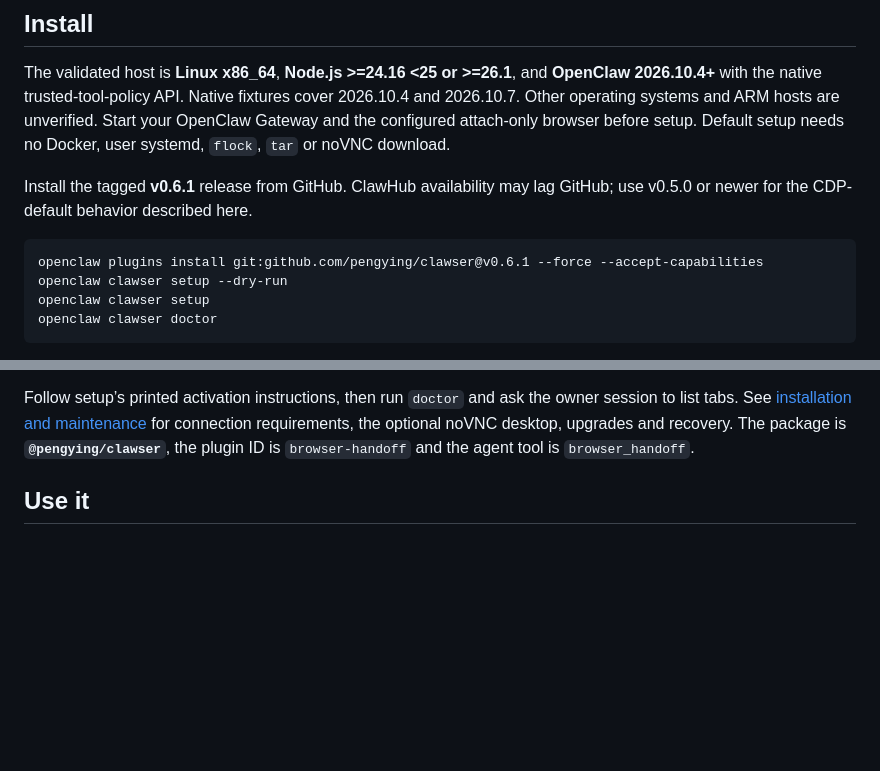
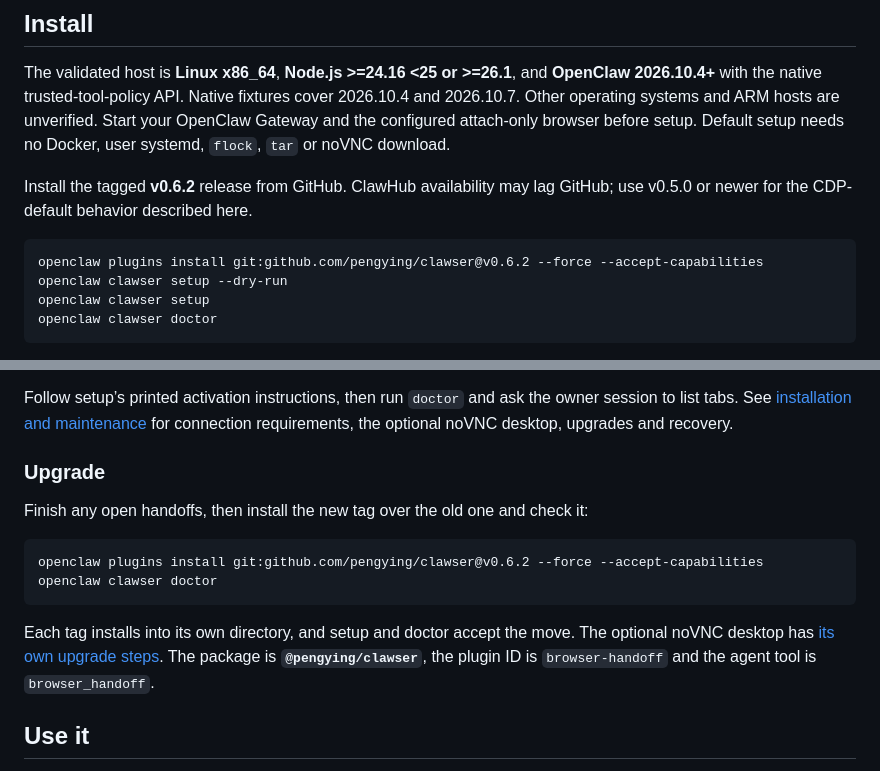
Before and after one commit to pengying/clawser, a Markdown page: README.md, 2 parts joined by grey strips. Rendered like a GitHub page; blank space fills up the shorter version.

Commit message:
docs: add a README upgrade section and route noVNC to the release archive
Co-Authored-By: Claude Opus 5.5 <noreply@anthropic.com>

````diff
--- a/README.md
+++ b/README.md
@@ -33,11 +33,11 @@ cover 2026.10.4 and 2026.10.7. Other operating systems and ARM hosts are unverif
 Start your OpenClaw Gateway and the configured attach-only browser before setup.
 Default setup needs no Docker, user systemd, `flock`, `tar` or noVNC download.
 
-Install the tagged **v0.6.1** release from GitHub. ClawHub availability may lag
+Install the tagged **v0.6.2** release from GitHub. ClawHub availability may lag
 GitHub; use v0.5.0 or newer for the CDP-default behavior described here.
 
 ```sh
-openclaw plugins install git:github.com/pengying/clawser@v0.6.1 --force --accept-capabilities
+openclaw plugins install git:github.com/pengying/clawser@v0.6.2 --force --accept-capabilities
 openclaw clawser setup --dry-run
 openclaw clawser setup
 openclaw clawser doctor
@@ -57,6 +57,18 @@ with guidance, without starting or substituting a browser.
 Follow setup’s printed activation instructions, then run `doctor` and ask the
 owner session to list tabs. See [installation and maintenance](docs/install.md)
 for connection requirements, the optional noVNC desktop, upgrades and recovery.
+
+### Upgrade
+
+Finish any open handoffs, then install the new tag over the old one and check it:
+
+```sh
+openclaw plugins install git:github.com/pengying/clawser@v0.6.2 --force --accept-capabilities
+openclaw clawser doctor
+```
+
+Each tag installs into its own directory, and setup and doctor accept the move.
+The optional noVNC desktop has [its own upgrade steps](docs/install.md#upgrade).
 The package is **`@pengying/clawser`**, the plugin ID is `browser-handoff` and the
 agent tool is `browser_handoff`.
 
````
Also changed, not shown: docs/install.md (+17 -11 lines).
